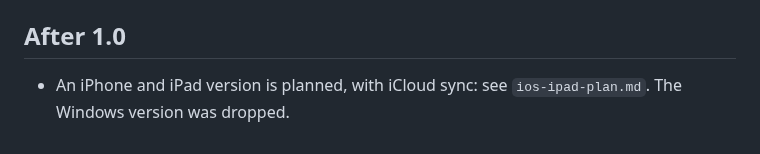
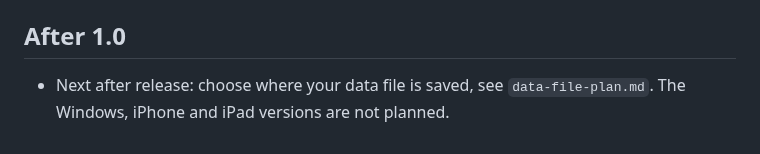
Before and after one commit to vaultstudio-main/Oinkly-Budget, a Markdown page: docs/mac-release-plan.md, the part around the change. Drawn GitHub-style.

Commit message:
Plan the data-file feature (choose where your data lives); retire the iOS plan
Co-Authored-By: Claude Sonnet 5.5 <noreply@anthropic.com>

```diff
--- a/docs/mac-release-plan.md
+++ b/docs/mac-release-plan.md
@@ -103,4 +103,4 @@ no 30% cut, but you host it and handle updates yourself. The sandbox can stay on
 - Keep `checkpoint` pointing at the last build you shipped.
 
 ## After 1.0
-- An iPhone and iPad version is planned, with iCloud sync: see `ios-ipad-plan.md`. The Windows version was dropped.
+- Next after release: choose where your data file is saved, see `data-file-plan.md`. The Windows, iPhone and iPad versions are not planned.
```
Also changed, not shown: docs/data-file-plan.md (added, +112 -0 lines), docs/ios-ipad-plan.md (deleted, +0 -215 lines).
